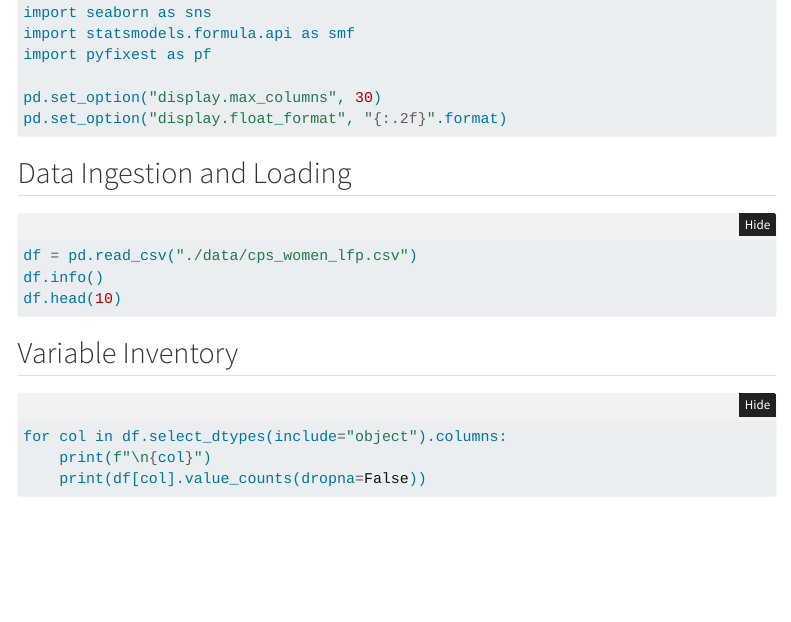
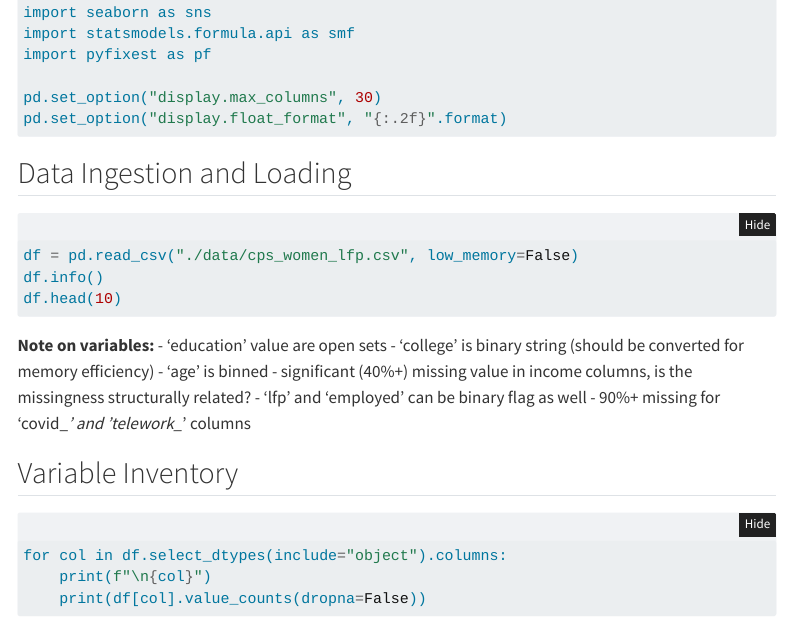
Before and after one commit to gavinjqu/predoc-practice, a Quarto document (predoc_data_task/task_3/analysis.qmd): the page in a window 1100 px wide, from 410 px down. Rendered offline with R 4.5, knitr and Pandoc in place of Quarto, with nearby package versions; the code chunks are not run, so their results and figures are left out; folded parts are opened; menus at the side of the page are left out.

Commit message:
add note on missingness and dataset nuances

````diff
--- a/predoc_data_task/task_3/analysis.qmd
+++ b/predoc_data_task/task_3/analysis.qmd
@@ -36,10 +36,18 @@ pd.set_option("display.float_format", "{:.2f}".format)
 ## Data Ingestion and Loading
 
 ```{python}
-df = pd.read_csv("./data/cps_women_lfp.csv")
+df = pd.read_csv("./data/cps_women_lfp.csv", low_memory=False)
 df.info()
 df.head(10)
 ```
+
+**Note on variables:**
+- 'education' value are open sets
+- 'college' is binary string (should be converted for memory efficiency)
+- 'age' is binned
+- significant (40%+) missing value in income columns, is the missingness structurally related?
+- 'lfp' and 'employed' can be binary flag as well
+- 90%+ missing for 'covid_*' and 'telework_*' columns
 
 ## Variable Inventory
 
````
